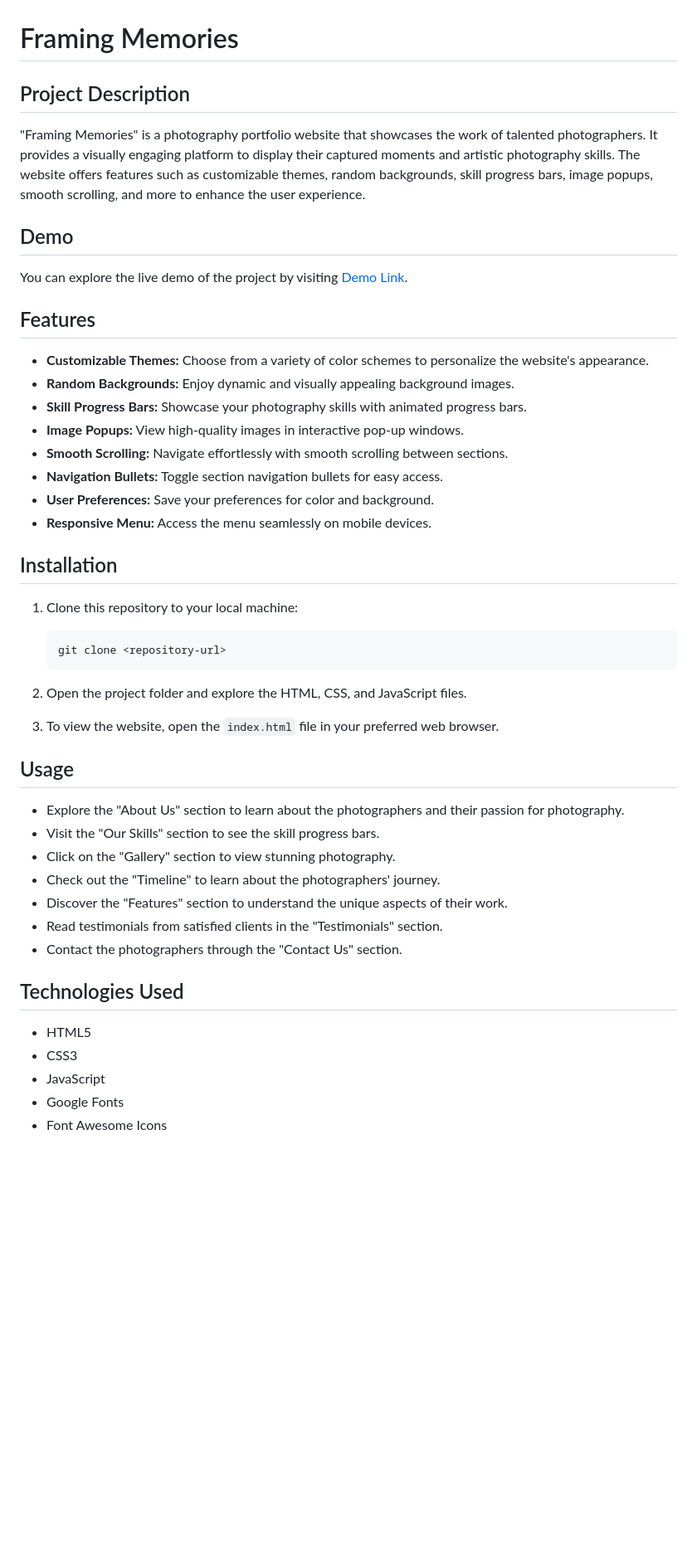
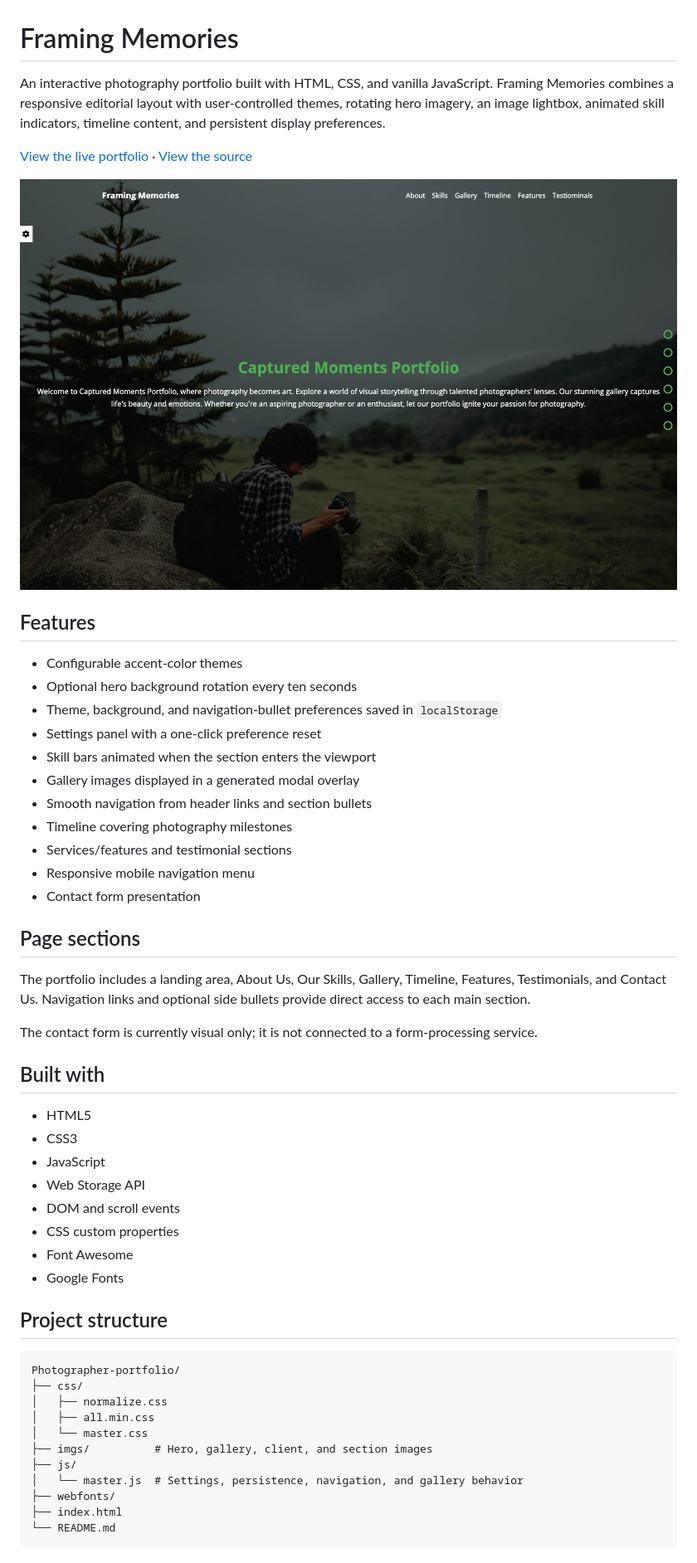
Before and after one commit to mohamedmosilhy/Photographer-portfolio, a Markdown page: README.md, the part around the change printed below. Shown: that part at 83% size. Drawn GitHub-style; pictures changed too: screenshots/home.png (added); blank space fills up the shorter version.

Commit message:
docs: improve project README

````diff
--- a/README.md
+++ b/README.md
@@ -1,50 +1,55 @@
 # Framing Memories
 
-## Project Description
+An interactive photography portfolio built with HTML, CSS, and vanilla JavaScript. Framing Memories combines a responsive editorial layout with user-controlled themes, rotating hero imagery, an image lightbox, animated skill indicators, timeline content, and persistent display preferences.
 
-"Framing Memories" is a photography portfolio website that showcases the work of talented photographers. It provides a visually engaging platform to display their captured moments and artistic photography skills. The website offers features such as customizable themes, random backgrounds, skill progress bars, image popups, smooth scrolling, and more to enhance the user experience.
+[View the live portfolio](https://mohamedmosilhy.github.io/Photographer-portfolio/) · [View the source](https://github.com/mohamedmosilhy/Photographer-portfolio)
 
-## Demo
-
-You can explore the live demo of the project by visiting [Demo Link](https://mohamedmosilhy.github.io/Photographer-portfolio/).
+![Framing Memories portfolio](./screenshots/home.png)
 
 ## Features
 
-- **Customizable Themes:** Choose from a variety of color schemes to personalize the website's appearance.
-- **Random Backgrounds:** Enjoy dynamic and visually appealing background images.
-- **Skill Progress Bars:** Showcase your photography skills with animated progress bars.
-- **Image Popups:** View high-quality images in interactive pop-up windows.
-- **Smooth Scrolling:** Navigate effortlessly with smooth scrolling between sections.
-- **Navigation Bullets:** Toggle section navigation bullets for easy access.
-- **User Preferences:** Save your preferences for color and background.
-- **Responsive Menu:** Access the menu seamlessly on mobile devices.
+- Configurable accent-color themes
+- Optional hero background rotation every ten seconds
+- Theme, background, and navigation-bullet preferences saved in `localStorage`
+- Settings panel with a one-click preference reset
+- Skill bars animated when the section enters the viewport
+- Gallery images displayed in a generated modal overlay
+- Smooth navigation from header links and section bullets
+- Timeline covering photography milestones
+- Services/features and testimonial sections
+- Responsive mobile navigation menu
+- Contact form presentation
 
-## Installation
+## Page sections
 
-1. Clone this repository to your local machine:
+The portfolio includes a landing area, About Us, Our Skills, Gallery, Timeline, Features, Testimonials, and Contact Us. Navigation links and optional side bullets provide direct access to each main section.
 
-   ```bash
-   git clone <repository-url>
-   ```
+The contact form is currently visual only; it is not connected to a form-processing service.
 
-2. Open the project folder and explore the HTML, CSS, and JavaScript files.
-
-3. To view the website, open the `index.html` file in your preferred web browser.
-
-## Usage
-
-- Explore the "About Us" section to learn about the photographers and their passion for photography.
-- Visit the "Our Skills" section to see the skill progress bars.
-- Click on the "Gallery" section to view stunning photography.
-- Check out the "Timeline" to learn about the photographers' journey.
-- Discover the "Features" section to understand the unique aspects of their work.
-- Read testimonials from satisfied clients in the "Testimonials" section.
-- Contact the photographers through the "Contact Us" section.
-
-## Technologies Used
+## Built with
 
 - HTML5
 - CSS3
 - JavaScript
+- Web Storage API
+- DOM and scroll events
+- CSS custom properties
+- Font Awesome
 - Google Fonts
-- Font Awesome Icons
+
+## Project structure
+
+```text
+Photographer-portfolio/
+├── css/
+│   ├── normalize.css
+│   ├── all.min.css
+│   └── master.css
+├── imgs/          # Hero, gallery, client, and section images
+├── js/
+│   └── master.js  # Settings, persistence, navigation, and gallery behavior
+├── webfonts/
+├── index.html
+└── README.md
+```
+
````
Also changed, not shown: other parts of README.md (+17 -0 lines).
